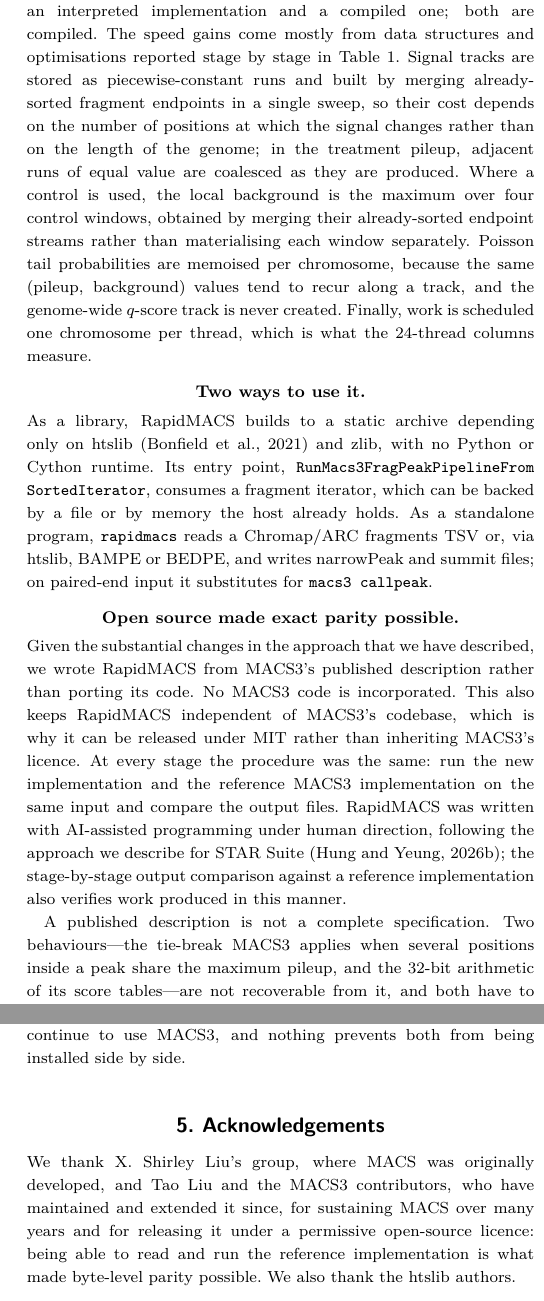
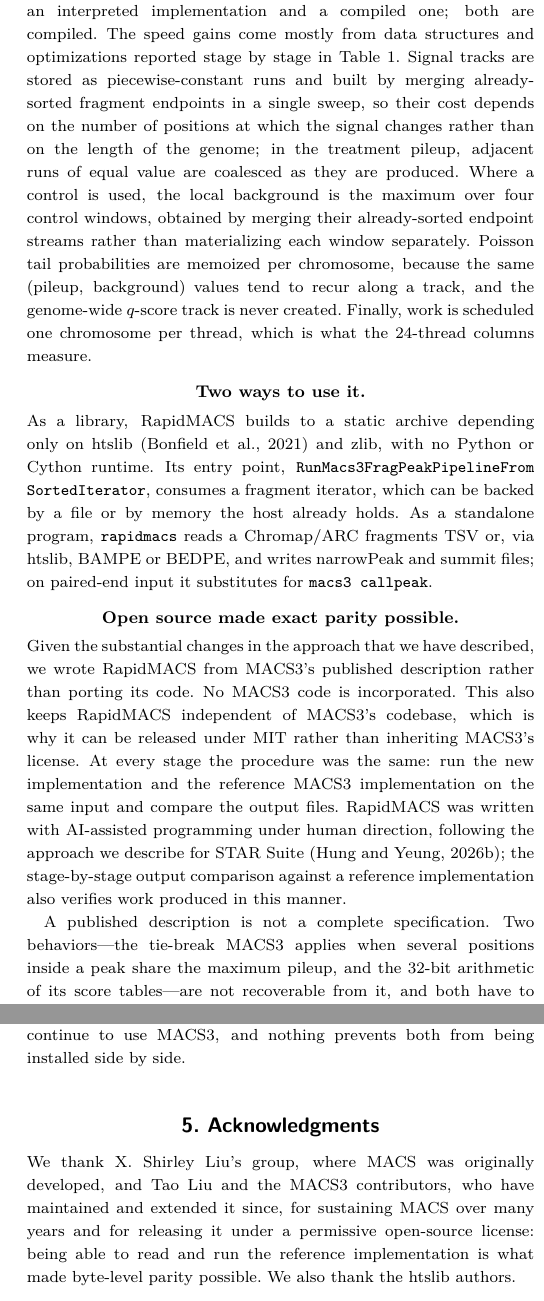
Before and after one commit to lhhunghimself/rapidmacs-overleaf, a LaTeX paper (main.tex): two parts of the columns of pages 2 and 3 of 4, joined at a grey line, cut so that both start at the same text. Compiled offline with pdfLaTeX; a LaTeX package or settings file that is missing is left out.

Commit message:
Convert to US spelling throughout
Sixteen words in main.tex: optimize/optimized/optimization(s),
memoization/memoized, specialization/specialized, materializing,
serializing, behaviors, licence -> license. The supplement had none.

Left alone are the words that are identical in both variants and would
have been broken by a blanket -ise to -ize rule: arise, otherwise,
piecewise, revised. 'Analyses' is the noun plural here, so it is
unchanged in US usage too.

Acknowledgements -> Acknowledgments, which is also what OUP's own
authoring template uses.

```diff
--- a/main.tex
+++ b/main.tex
@@ -86,14 +86,14 @@ RapidMACS calls narrow peaks on paired-end fragments, with or without a matched
 
 \paragraph{Methodological changes.}
-MACS3's peak-calling path is not written in plain Python but compiled to C using Cython, so this is not a comparison between an interpreted implementation and a compiled one; both are compiled. The speed gains come mostly from data structures and optimisations reported stage by stage in Table~\ref{tab:stages}. Signal tracks are stored as piecewise-constant runs and built by merging already-sorted fragment endpoints in a single sweep, so their cost depends on the number of positions at which the signal changes rather than on the length of the genome; in the treatment pileup, adjacent runs of equal value are coalesced as they are produced. Where a control is used, the local background is the maximum over four control windows, obtained by merging their already-sorted endpoint streams rather than materialising each window separately. Poisson tail probabilities are memoised per chromosome, because the same (pileup, background) values tend to recur along a track, and the genome-wide $q$-score track is never created. Finally, work is scheduled one chromosome per thread, which is what the 24-thread columns measure.
+MACS3's peak-calling path is not written in plain Python but compiled to C using Cython, so this is not a comparison between an interpreted implementation and a compiled one; both are compiled. The speed gains come mostly from data structures and optimizations reported stage by stage in Table~\ref{tab:stages}. Signal tracks are stored as piecewise-constant runs and built by merging already-sorted fragment endpoints in a single sweep, so their cost depends on the number of positions at which the signal changes rather than on the length of the genome; in the treatment pileup, adjacent runs of equal value are coalesced as they are produced. Where a control is used, the local background is the maximum over four control windows, obtained by merging their already-sorted endpoint streams rather than materializing each window separately. Poisson tail probabilities are memoized per chromosome, because the same (pileup, background) values tend to recur along a track, and the genome-wide $q$-score track is never created. Finally, work is scheduled one chromosome per thread, which is what the 24-thread columns measure.
 
 \paragraph{Two ways to use it.}
 As a library, RapidMACS builds to a static archive depending only on htslib~\citep{htslib} and zlib, with no Python or Cython runtime. Its entry point, \texttt{RunMacs3\allowbreak Frag\allowbreak Peak\allowbreak Pipeline\allowbreak From\allowbreak Sorted\allowbreak Iterator}, consumes a fragment iterator, which can be backed by a file or by memory the host already holds. As a standalone program, \texttt{rapidmacs} reads a Chromap/ARC fragments TSV or, via htslib, BAMPE or BEDPE, and writes narrowPeak and summit files; on paired-end input it substitutes for \texttt{macs3 callpeak}.
 
 \paragraph{Open source made exact parity possible.}
-Given the substantial changes in the approach that we have described, we wrote RapidMACS from MACS3's published description rather than porting its code. No MACS3 code is incorporated. This also keeps RapidMACS independent of MACS3's codebase, which is why it can be released under MIT rather than inheriting MACS3's licence. At every stage the procedure was the same: run the new implementation and the reference MACS3 implementation on the same input and compare the output files. RapidMACS was written with AI-assisted programming under human direction, following the approach we describe for STAR Suite~\citep{starsuite}; the stage-by-stage output comparison against a reference implementation also verifies work produced in this manner.
+Given the substantial changes in the approach that we have described, we wrote RapidMACS from MACS3's published description rather than porting its code. No MACS3 code is incorporated. This also keeps RapidMACS independent of MACS3's codebase, which is why it can be released under MIT rather than inheriting MACS3's license. At every stage the procedure was the same: run the new implementation and the reference MACS3 implementation on the same input and compare the output files. RapidMACS was written with AI-assisted programming under human direction, following the approach we describe for STAR Suite~\citep{starsuite}; the stage-by-stage output comparison against a reference implementation also verifies work produced in this manner.
 
-A published description is not a complete specification. Two behaviours---the tie-break MACS3 applies when several positions inside a peak share the maximum pileup, and the 32-bit arithmetic of its score tables---are not recoverable from it, and both have to be matched exactly for the output files to agree. Because MACS3 is open source we could read and instrument v3.0.3 to establish what it does in each case. Against a closed peak caller the same effort would have yielded a tool that agreed closely and could not be shown to agree exactly.
+A published description is not a complete specification. Two behaviors---the tie-break MACS3 applies when several positions inside a peak share the maximum pileup, and the 32-bit arithmetic of its score tables---are not recoverable from it, and both have to be matched exactly for the output files to agree. Because MACS3 is open source we could read and instrument v3.0.3 to establish what it does in each case. Against a closed peak caller the same effort would have yielded a tool that agreed closely and could not be shown to agree exactly.
 
 % -----------------------------------------------------------------------------
 \section{Results}
@@ -176,8 +176,8 @@ The standalone program serves the more common case. Any workflow that currently
 % -----------------------------------------------------------------------------
 % Backmatter
 % -----------------------------------------------------------------------------
-\section{Acknowledgements}
-We thank X.~Shirley Liu's group, where MACS was originally developed, and Tao Liu and the MACS3 contributors, who have maintained and extended it since, for sustaining MACS over many years and for releasing it under a permissive open-source licence: being able to read and run the reference implementation is what made byte-level parity possible. We also thank the htslib authors.
+\section{Acknowledgments}
+We thank X.~Shirley Liu's group, where MACS was originally developed, and Tao Liu and the MACS3 contributors, who have maintained and extended it since, for sustaining MACS over many years and for releasing it under a permissive open-source license: being able to read and run the reference implementation is what made byte-level parity possible. We also thank the htslib authors.
 
 \section{Funding}
 L.H.H.\ and K.Y.Y.\ at the University of Washington are supported by National Institutes of Health (NIH) grant U24HG012674. K.Y.Y.\ is also supported by the Virginia and Prentice Bloedel Endowment at the University of Washington.
```
Also changed, not shown: main.tex (16 more changed lines).
